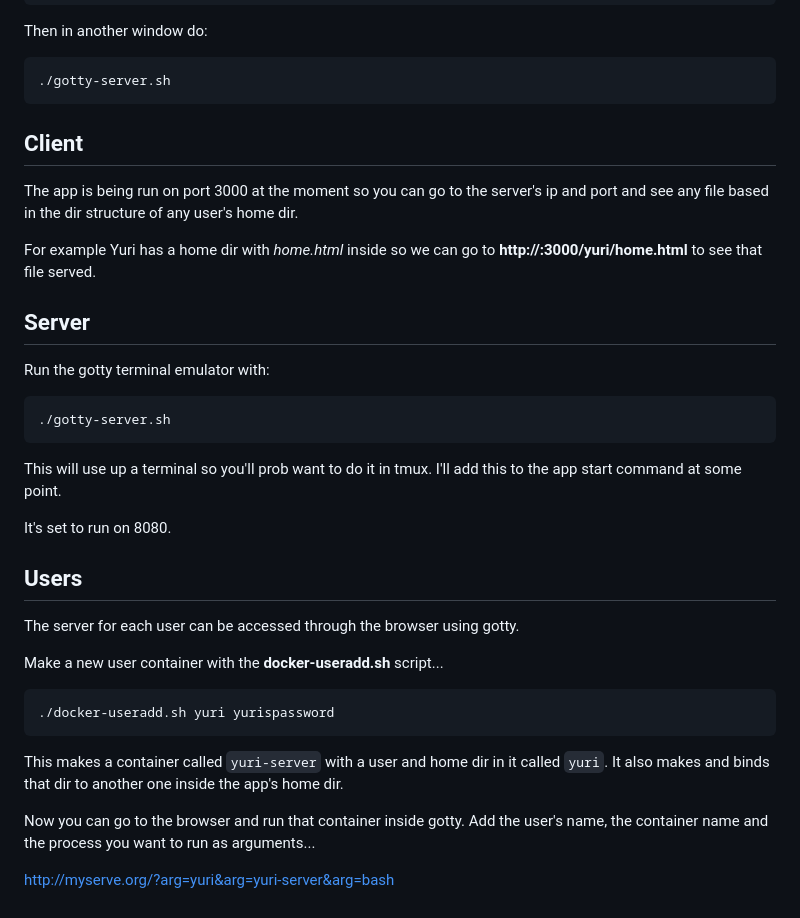
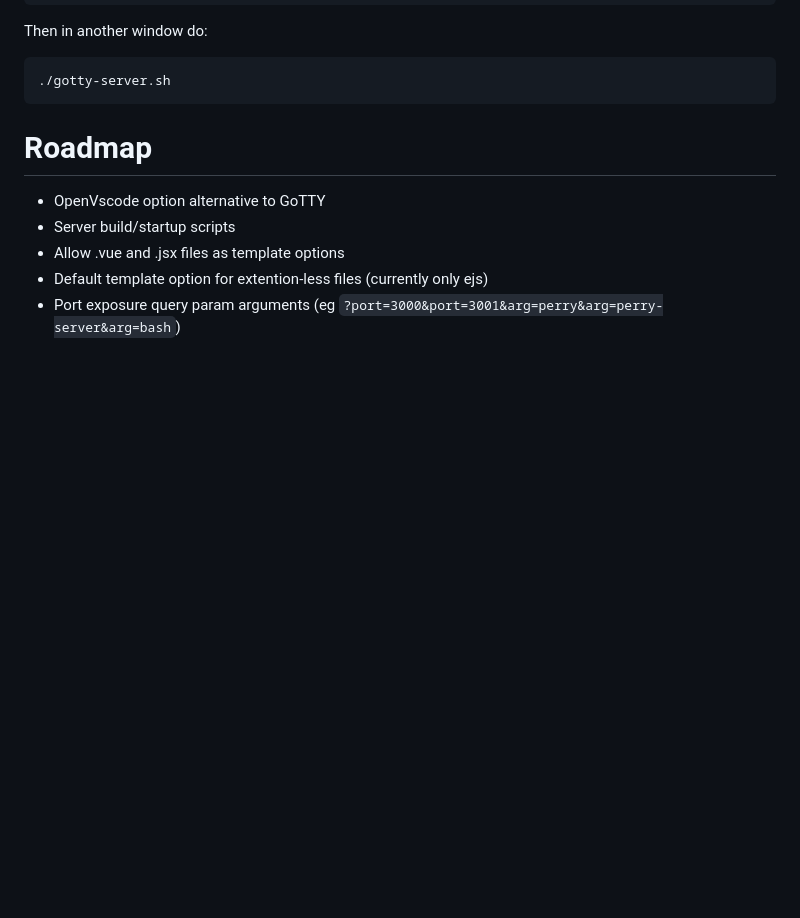
Before and after one commit to seanwarman/file-server, a Markdown page: README.md, the part around the change. Rendered like a GitHub page; blank space fills up the shorter version.

Commit message:
Added future feature ideas

````diff
--- a/README.md
+++ b/README.md
@@ -113,43 +113,10 @@ Then in another window do:
 ./gotty-server.sh
 ```
 
-## Client
+# Roadmap
 
-The app is being run on port 3000 at the moment so you can go to the server's
-ip and port and see any file based in the dir structure of any
-user's home dir.
-
-For example Yuri has a home dir with *home.html* inside so we can go to
-**http://<ip-addr>:3000/yuri/home.html** to see that file served.
-
-## Server
-
-Run the gotty terminal emulator with:
-
-```posix
-./gotty-server.sh
-```
-
-This will use up a terminal so you'll prob want to do it in tmux. I'll add this
-to the app start command at some point.
-
-It's set to run on 8080.
-
-## Users
-
-The server for each user can be accessed through the browser using gotty.
-
-Make a new user container with the **docker-useradd.sh** script...
-
-```posix
-./docker-useradd.sh yuri yurispassword
-```
-
-This makes a container called `yuri-server` with a user and home dir in it
-called `yuri`. It also makes and binds that dir to another one inside the app's
-home dir.
-
-Now you can go to the browser and run that container inside gotty. Add the
-user's name, the container name and the process you want to run as arguments...
-
-http://myserve.org/?arg=yuri&arg=yuri-server&arg=bash
+- OpenVscode option alternative to GoTTY
+- Server build/startup scripts
+- Allow .vue and .jsx files as template options
+- Default template option for extention-less files (currently only ejs)
+- Port exposure query param arguments (eg `?port=3000&port=3001&arg=perry&arg=perry-server&arg=bash`)
````
